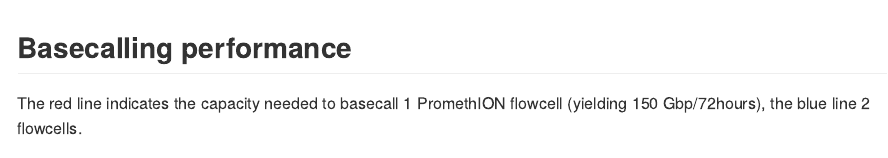
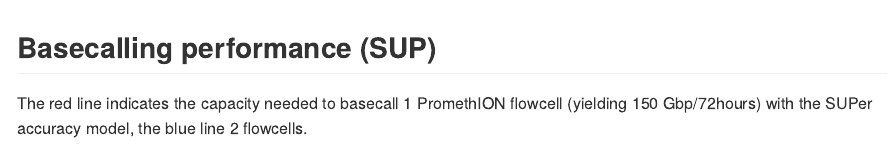
Before and after one commit to Kirk3gaard/2025-Crowdsource-GPU-basecalling-stats, an R Markdown document (README.rmd): the page in a window 1100 px wide, from 780 px down. Rendered offline with R 4.5, knitr and Pandoc, with nearby package versions; some code elsewhere in the file could not run offline.

Commit message:
made it explicit in the plot that the basecalling performance is for SUP

````diff
--- a/README.rmd
+++ b/README.rmd
@@ -54,9 +54,9 @@
 
 ```
 
-## Basecalling performance
+## Basecalling performance (SUP)
 
-The red line indicates the capacity needed to basecall 1 PromethION flowcell (yielding 150 Gbp/72hours), the blue line 2 flowcells.
+The red line indicates the capacity needed to basecall 1 PromethION flowcell (yielding 150 Gbp/72hours) with the SUPer accuracy model, the blue line 2 flowcells.
 
 ```{r echo=FALSE,message=FALSE,warning=FALSE, fig.height=7}
 dw_specs %>%
````
Also changed, not shown: README.md, README_files/figure-gfm/unnamed-chunk-2-1.png, README.rmd (2 more changed lines).
